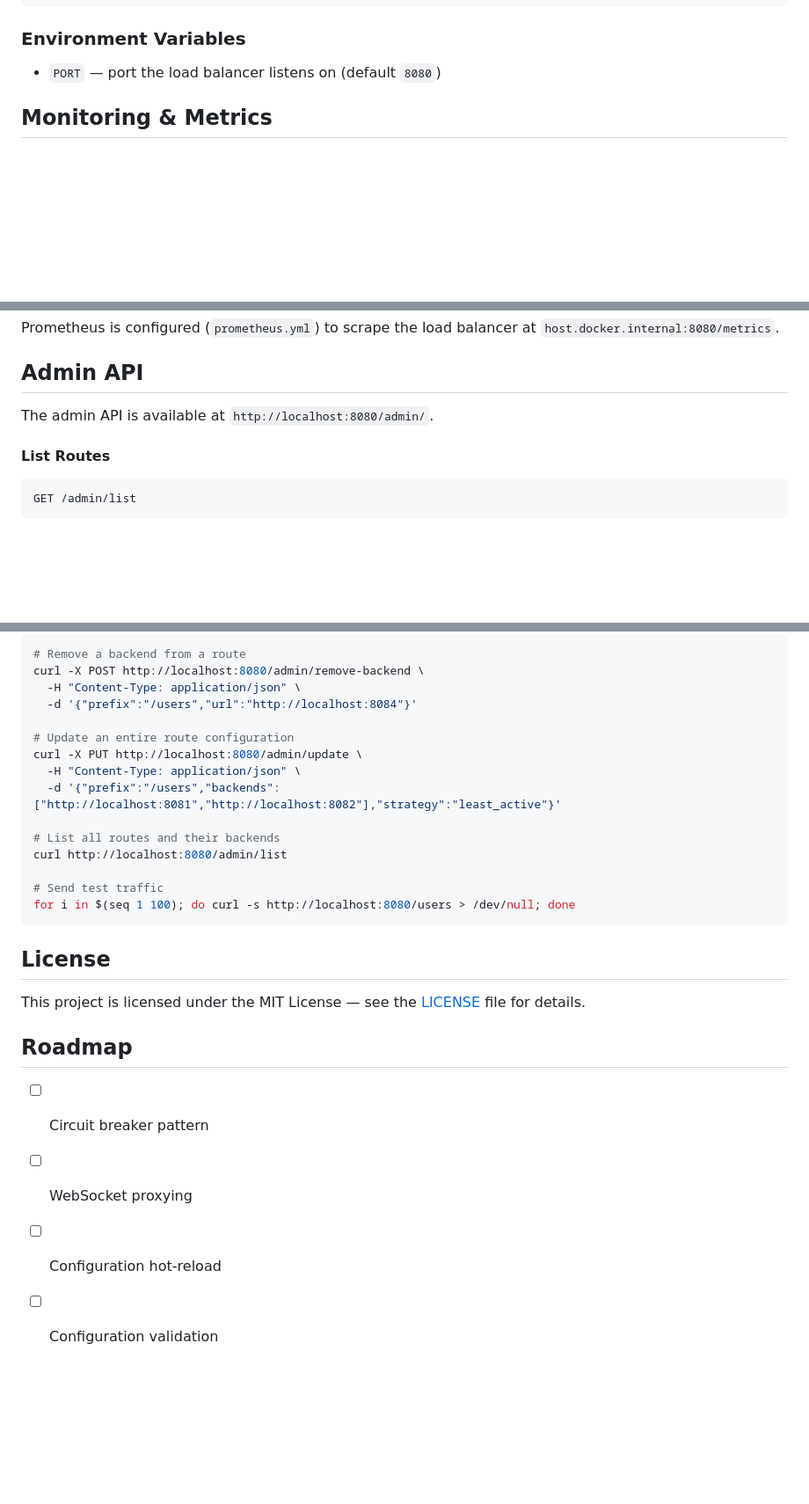
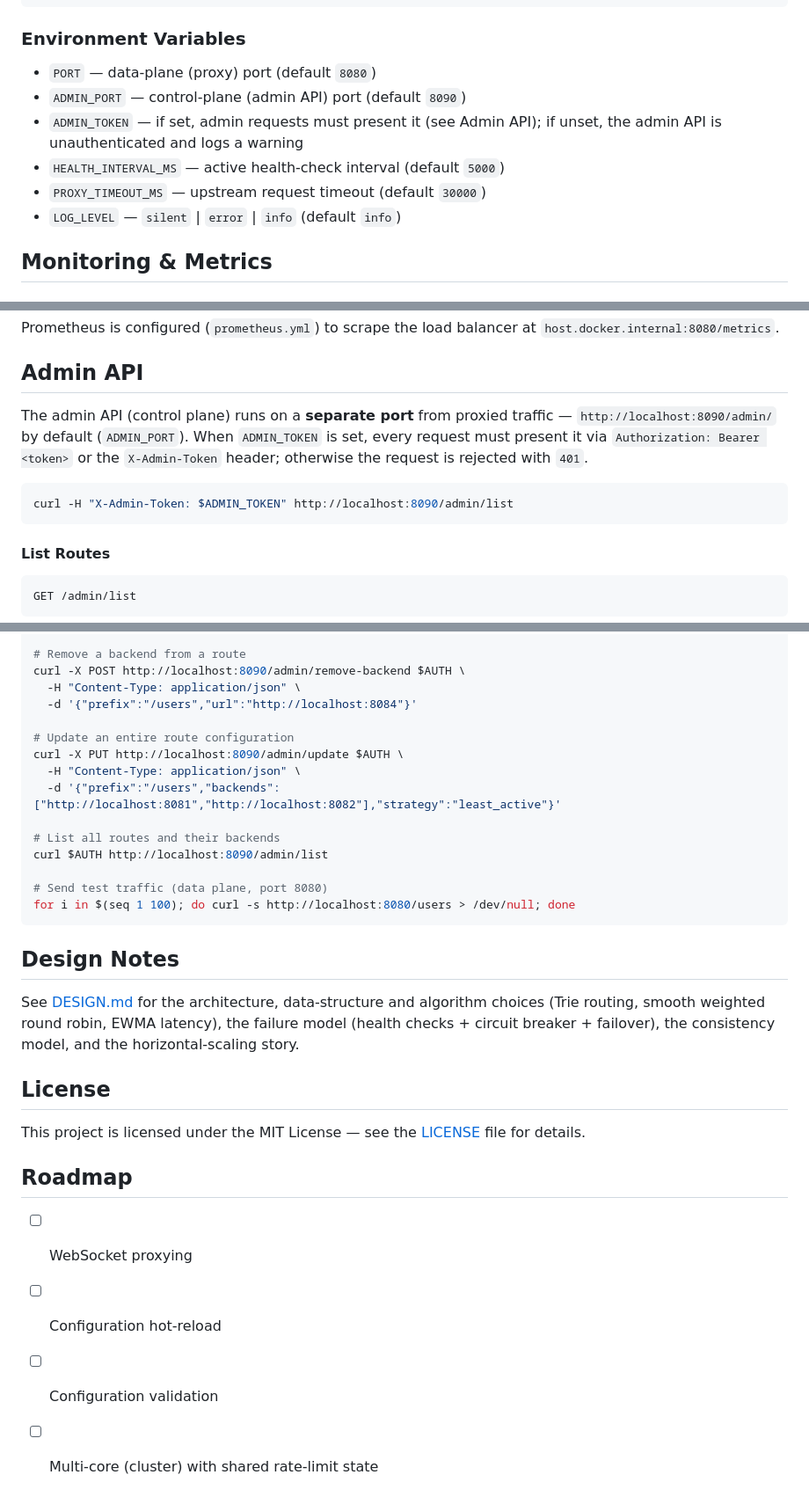
Before and after one commit to codedpool/load-balancer, a Markdown page: README.md, 3 parts joined by grey strips. Shown at 88% size. GitHub-like rendering; blank space fills up the shorter version.

````diff
--- a/README.md
+++ b/README.md
@@ -174,7 +209,12 @@ A backend entry may be a plain URL string, or an object with a `weight`
 ```
 
 ### Environment Variables
-- `PORT` — port the load balancer listens on (default `8080`)
+- `PORT` — data-plane (proxy) port (default `8080`)
+- `ADMIN_PORT` — control-plane (admin API) port (default `8090`)
+- `ADMIN_TOKEN` — if set, admin requests must present it (see Admin API); if unset, the admin API is unauthenticated and logs a warning
+- `HEALTH_INTERVAL_MS` — active health-check interval (default `5000`)
+- `PROXY_TIMEOUT_MS` — upstream request timeout (default `30000`)
+- `LOG_LEVEL` — `silent` | `error` | `info` (default `info`)
 
 ## Monitoring & Metrics
 
@@ -237,7 +277,14 @@ Prometheus is configured (`prometheus.yml`) to scrape the load balancer at
 
 ## Admin API
 
-The admin API is available at `http://localhost:8080/admin/`.
+The admin API (control plane) runs on a **separate port** from proxied traffic —
+`http://localhost:8090/admin/` by default (`ADMIN_PORT`). When `ADMIN_TOKEN` is
+set, every request must present it via `Authorization: Bearer <token>` or the
+`X-Admin-Token` header; otherwise the request is rejected with `401`.
+
+```bash
+curl -H "X-Admin-Token: $ADMIN_TOKEN" http://localhost:8090/admin/list
+```
 
 #### List Routes
 ```bash
@@ -311,28 +407,35 @@ curl -X POST http://localhost:8080/admin/add-backend \
   -d '{"prefix":"/users","url":"http://localhost:8084","strategy":"round_robin"}'
 
 # Remove a backend from a route
-curl -X POST http://localhost:8080/admin/remove-backend \
+curl -X POST http://localhost:8090/admin/remove-backend $AUTH \
   -H "Content-Type: application/json" \
   -d '{"prefix":"/users","url":"http://localhost:8084"}'
 
 # Update an entire route configuration
-curl -X PUT http://localhost:8080/admin/update \
+curl -X PUT http://localhost:8090/admin/update $AUTH \
   -H "Content-Type: application/json" \
   -d '{"prefix":"/users","backends":["http://localhost:8081","http://localhost:8082"],"strategy":"least_active"}'
 
 # List all routes and their backends
-curl http://localhost:8080/admin/list
+curl $AUTH http://localhost:8090/admin/list
 
-# Send test traffic
+# Send test traffic (data plane, port 8080)
 for i in $(seq 1 100); do curl -s http://localhost:8080/users > /dev/null; done
 ```
+
+## Design Notes
+
+See [DESIGN.md](DESIGN.md) for the architecture, data-structure and algorithm
+choices (Trie routing, smooth weighted round robin, EWMA latency), the failure
+model (health checks + circuit breaker + failover), the consistency model, and
+the horizontal-scaling story.
 
 ## License
 
 This project is licensed under the MIT License — see the [LICENSE](LICENSE) file for details.
 
 ## Roadmap
-- [ ] Circuit breaker pattern
 - [ ] WebSocket proxying
 - [ ] Configuration hot-reload
 - [ ] Configuration validation
+- [ ] Multi-core (cluster) with shared rate-limit state
````
Also changed, not shown: other parts of README.md (+92 -8 lines), DESIGN.md (added, +155 -0 lines).
